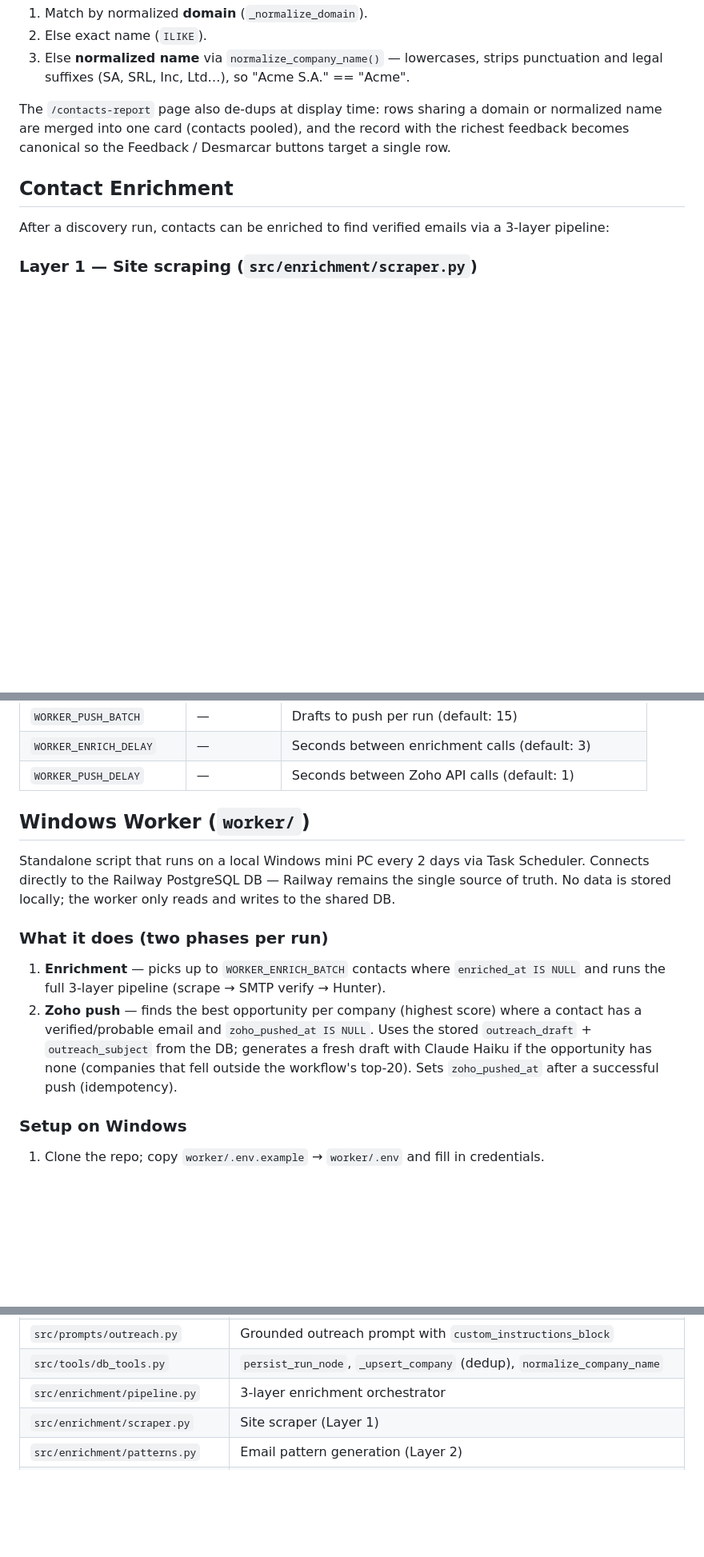
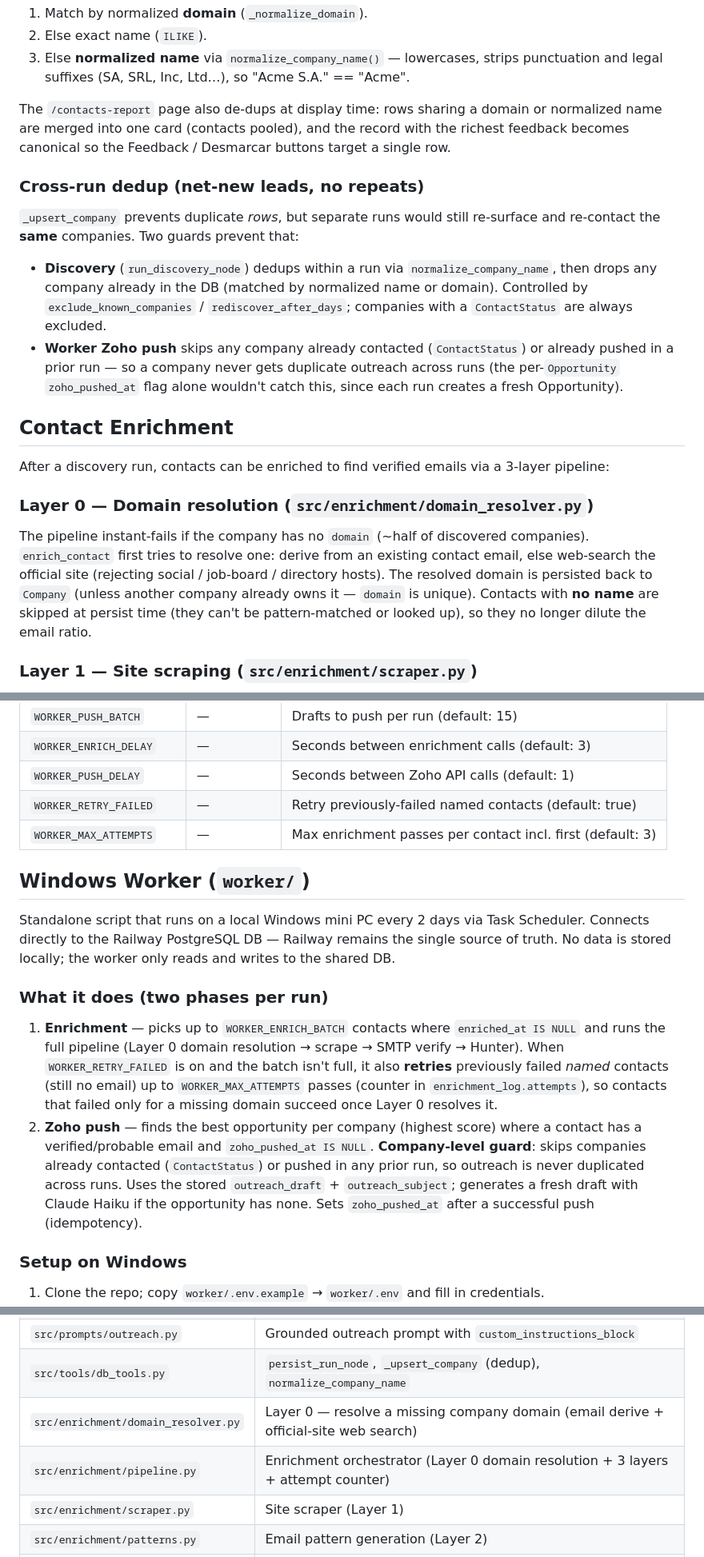
Before and after one commit to diegoezce/blest-saas-agent, a Markdown page: CLAUDE.md, 3 parts joined by grey strips. Shown at 80% size. Drawn GitHub-style; blank space fills up the shorter version.

Commit message:
docs: document cross-run dedup, Layer 0 domain resolution, retry, search export
Adds to CLAUDE.md (on top of the existing search/worker docs):
- Cross-run dedup section (discovery exclusion + worker company-level push guard)
- Layer 0 domain resolution + nameless-contact skip in Contact Enrichment
- exclude_known_companies / rediscover_after_days workflow settings
- WORKER_RETRY_FAILED / WORKER_MAX_ATTEMPTS and retry/guard behaviour in the worker
- /search now a paginated listing + /search/export CSV/MD route and buttons
- MillionVerifier zero-credit caveat; domain_resolver.py in key files

Co-Authored-By: Claude Opus 4.8 <noreply@anthropic.com>

```diff
--- a/CLAUDE.md
+++ b/CLAUDE.md
@@ -135,9 +137,30 @@ The `/contacts-report` page also de-dups at display time: rows sharing a domain
 normalized name are merged into one card (contacts pooled), and the record with the
 richest feedback becomes canonical so the Feedback / Desmarcar buttons target a single row.
 
+### Cross-run dedup (net-new leads, no repeats)
+
+`_upsert_company` prevents duplicate *rows*, but separate runs would still re-surface and
+re-contact the **same** companies. Two guards prevent that:
+- **Discovery** (`run_discovery_node`) dedups within a run via `normalize_company_name`,
+  then drops any company already in the DB (matched by normalized name or domain).
+  Controlled by `exclude_known_companies` / `rediscover_after_days`; companies with a
+  `ContactStatus` are always excluded.
+- **Worker Zoho push** skips any company already contacted (`ContactStatus`) or already
+  pushed in a prior run — so a company never gets duplicate outreach across runs (the
+  per-`Opportunity` `zoho_pushed_at` flag alone wouldn't catch this, since each run creates
+  a fresh Opportunity).
+
 ## Contact Enrichment
 
 After a discovery run, contacts can be enriched to find verified emails via a 3-layer pipeline:
+
+### Layer 0 — Domain resolution (`src/enrichment/domain_resolver.py`)
+The pipeline instant-fails if the company has no `domain` (~half of discovered companies).
+`enrich_contact` first tries to resolve one: derive from an existing contact email, else
+web-search the official site (rejecting social / job-board / directory hosts). The resolved
+domain is persisted back to `Company` (unless another company already owns it — `domain` is
+unique). Contacts with **no name** are skipped at persist time (they can't be pattern-matched
+or looked up), so they no longer dilute the email ratio.
 
 ### Layer 1 — Site scraping (`src/enrichment/scraper.py`)
 - Downloads up to 6 pages per domain (`/`, `/contacto`, `/contact`, `/nosotros`, `/equipo`, `/about`)
@@ -365,6 +392,8 @@ Key models: `Profile`, `DiscoveryRun`, `Company`, `Contact` (with enrichment fie
 | `WORKER_PUSH_BATCH` | — | Drafts to push per run (default: 15) |
 | `WORKER_ENRICH_DELAY` | — | Seconds between enrichment calls (default: 3) |
 | `WORKER_PUSH_DELAY` | — | Seconds between Zoho API calls (default: 1) |
+| `WORKER_RETRY_FAILED` | — | Retry previously-failed named contacts (default: true) |
+| `WORKER_MAX_ATTEMPTS` | — | Max enrichment passes per contact incl. first (default: 3) |
 
 ## Windows Worker (`worker/`)
 
@@ -374,12 +403,17 @@ No data is stored locally; the worker only reads and writes to the shared DB.
 
 ### What it does (two phases per run)
 1. **Enrichment** — picks up to `WORKER_ENRICH_BATCH` contacts where `enriched_at IS NULL`
-   and runs the full 3-layer pipeline (scrape → SMTP verify → Hunter).
+   and runs the full pipeline (Layer 0 domain resolution → scrape → SMTP verify → Hunter).
+   When `WORKER_RETRY_FAILED` is on and the batch isn't full, it also **retries** previously
+   failed *named* contacts (still no email) up to `WORKER_MAX_ATTEMPTS` passes (counter in
+   `enrichment_log.attempts`), so contacts that failed only for a missing domain succeed once
+   Layer 0 resolves it.
 2. **Zoho push** — finds the best opportunity per company (highest score) where a contact
-   has a verified/probable email and `zoho_pushed_at IS NULL`. Uses the stored
-   `outreach_draft` + `outreach_subject` from the DB; generates a fresh draft with Claude
-   Haiku if the opportunity has none (companies that fell outside the workflow's top-20).
-   Sets `zoho_pushed_at` after a successful push (idempotency).
+   has a verified/probable email and `zoho_pushed_at IS NULL`. **Company-level guard**: skips
+   companies already contacted (`ContactStatus`) or pushed in any prior run, so outreach is
+   never duplicated across runs. Uses the stored `outreach_draft` + `outreach_subject`;
+   generates a fresh draft with Claude Haiku if the opportunity has none. Sets `zoho_pushed_at`
+   after a successful push (idempotency).
 
 ### Setup on Windows
 1. Clone the repo; copy `worker/.env.example` → `worker/.env` and fill in credentials.
@@ -412,7 +446,8 @@ automatically applies any pending DB migrations when it first connects.
 | `src/graph/nodes/` | discovery, scoring (rule-based), contacts, insights (disabled), outreach (grounded), report nodes |
 | `src/prompts/outreach.py` | Grounded outreach prompt with `custom_instructions_block` |
 | `src/tools/db_tools.py` | `persist_run_node`, `_upsert_company` (dedup), `normalize_company_name` |
-| `src/enrichment/pipeline.py` | 3-layer enrichment orchestrator |
+| `src/enrichment/domain_resolver.py` | Layer 0 — resolve a missing company domain (email derive + official-site web search) |
+| `src/enrichment/pipeline.py` | Enrichment orchestrator (Layer 0 domain resolution + 3 layers + attempt counter) |
 | `src/enrichment/scraper.py` | Site scraper (Layer 1) |
 | `src/enrichment/patterns.py` | Email pattern generation (Layer 2) |
 | `src/enrichment/providers/` | `base.py`, `million_verifier.py`, `hunter.py` |
```
Also changed, not shown: other parts of CLAUDE.md (+12 -6 lines).
